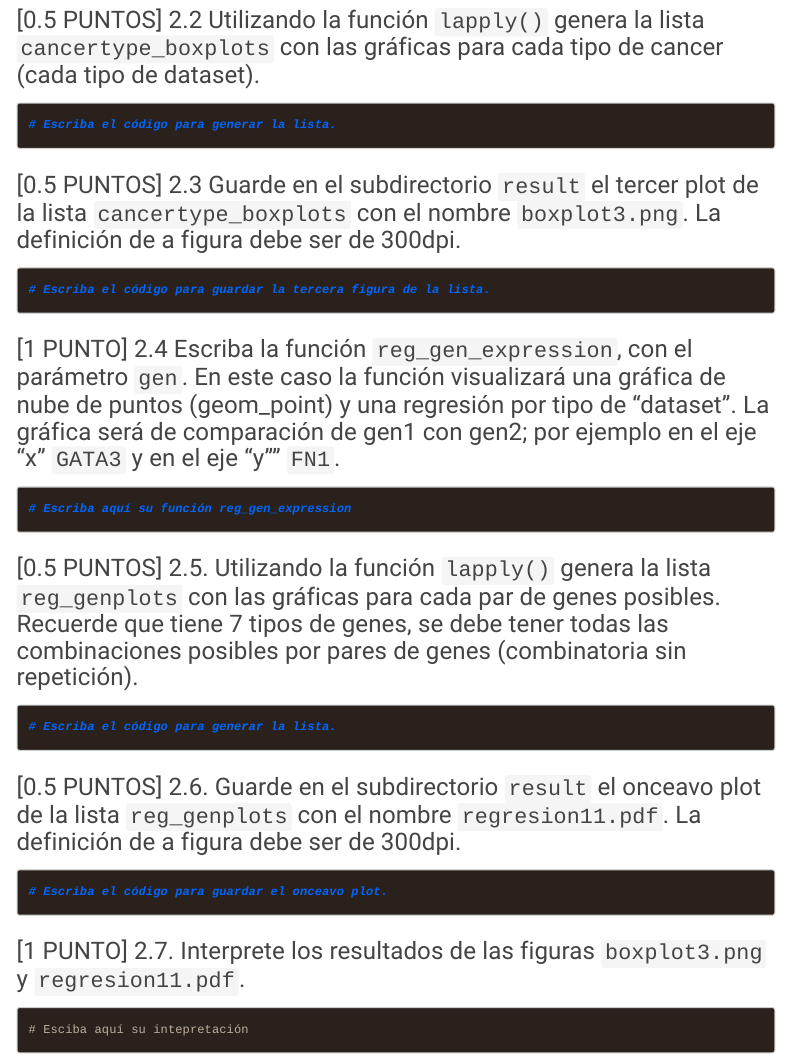
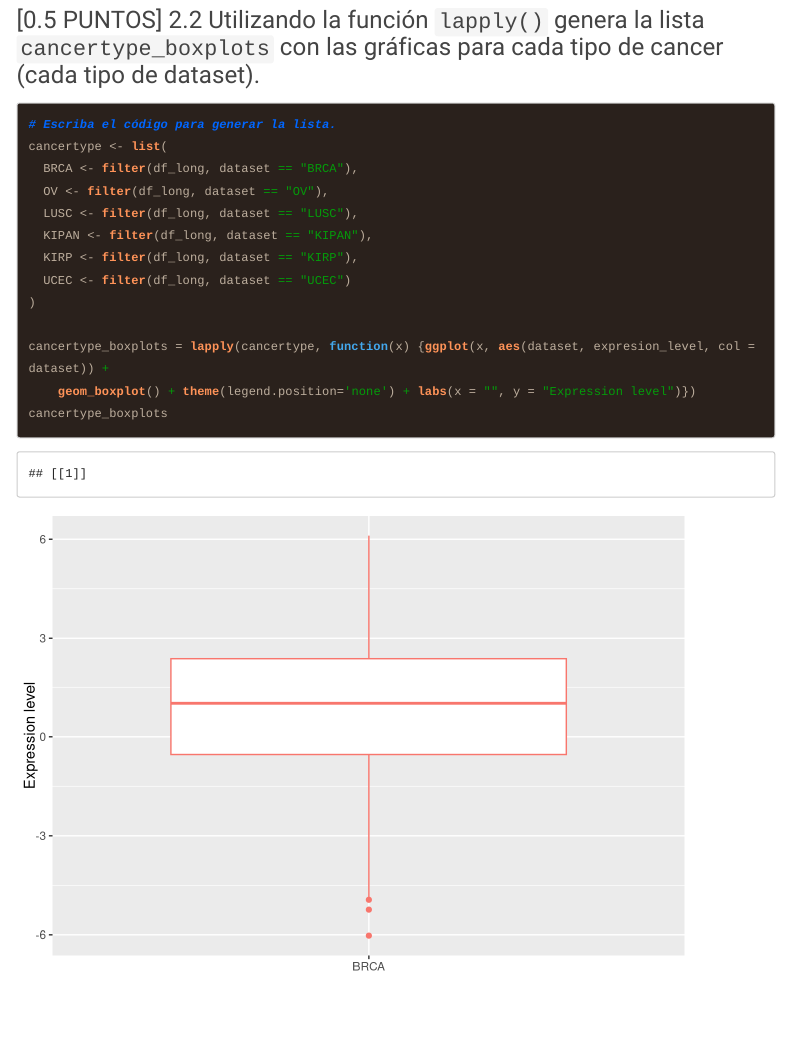
Before and after one commit to Michel2806/-GBI6_ExamenFinal, an R Markdown document (2021I_GBI6_ExamenFinal.Rmd): the page in a window 1100 px wide, from 5220 px down. Rendered offline with R 4.5, knitr and Pandoc, with nearby package versions; code that draws random numbers runs with fixed seeds of ours; some code elsewhere in the file could not run offline; menus at the side of the page are left out; long lines of code are wrapped.

Commit message:
Michelle Rivera, resuelve el ejercicio 7

````diff
--- a/2021I_GBI6_ExamenFinal.Rmd
+++ b/2021I_GBI6_ExamenFinal.Rmd
@@ -161,7 +161,18 @@ tcga_boxplots(df_long)
 ### [0.5 PUNTOS] 2.2 Utilizando la función ```lapply()``` genera la lista ```cancertype_boxplots``` con las gráficas para cada tipo de cancer (cada tipo de dataset).
 ```{r list_boxplots}
 # Escriba el código para generar la lista.
+cancertype <- list(
+  BRCA <- filter(df_long, dataset == "BRCA"),
+  OV <- filter(df_long, dataset == "OV"),
+  LUSC <- filter(df_long, dataset == "LUSC"),
+  KIPAN <- filter(df_long, dataset == "KIPAN"),
+  KIRP <- filter(df_long, dataset == "KIRP"),
+  UCEC <- filter(df_long, dataset == "UCEC")
+)
 
+cancertype_boxplots = lapply(cancertype, function(x) {ggplot(x, aes(dataset, expresion_level, col = dataset)) +
+    geom_boxplot() + theme(legend.position='none') + labs(x = "", y = "Expression level")})
+cancertype_boxplots
 
 ```
 
````
